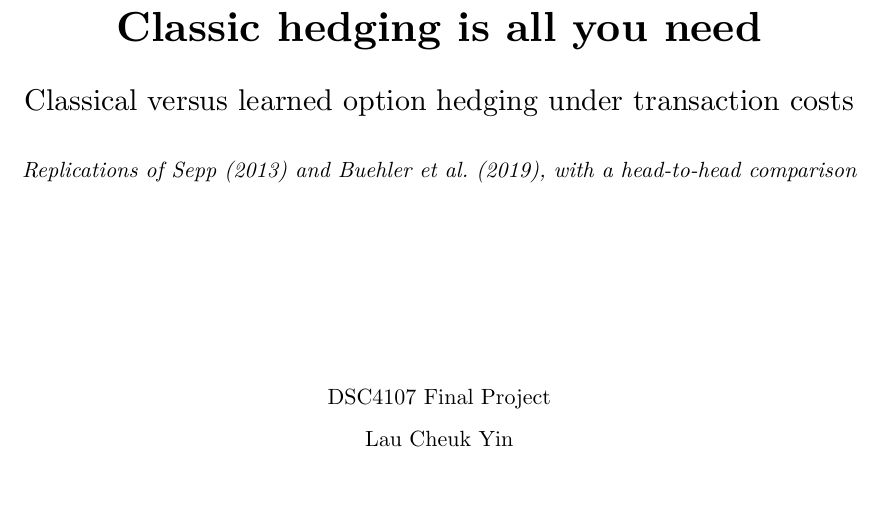
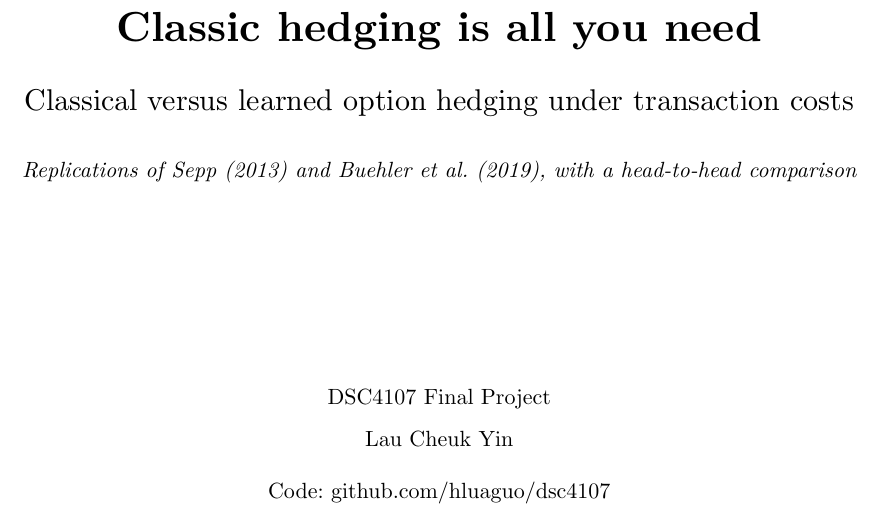
Before and after one commit to hluaguo/dsc4107, a Typst document (project/submission/report/report.typ): part of page 1 of 15, cut so that both start at the same text. The pictures show the PDF file project/submission/report/report.pdf that the author committed with the source.

Commit message:
Put the GitHub link on the report title page
Co-Authored-By: Claude Opus 5.5 <noreply@anthropic.com>

```diff
--- a/project/submission/report/report.typ
+++ b/project/submission/report/report.typ
@@ -63,6 +63,8 @@
       DSC4107 Final Project \
       #v(0.3em)
       Lau Cheuk Yin
+      #v(0.8em)
+      Code: #link("https://github.com/hluaguo/dsc4107")[github.com/hluaguo/dsc4107]
     ]
   ]
 ]
```
Also changed, not shown: project/submission/report/report.pdf.
